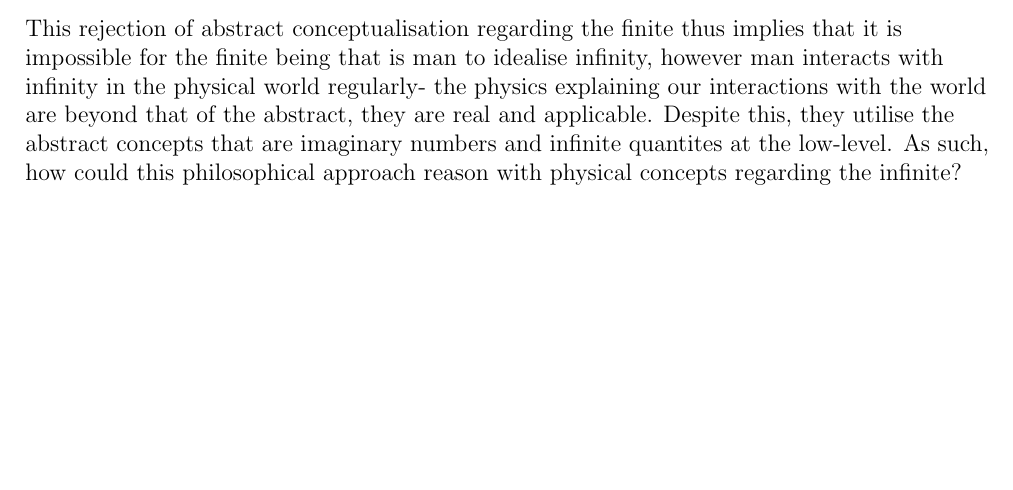
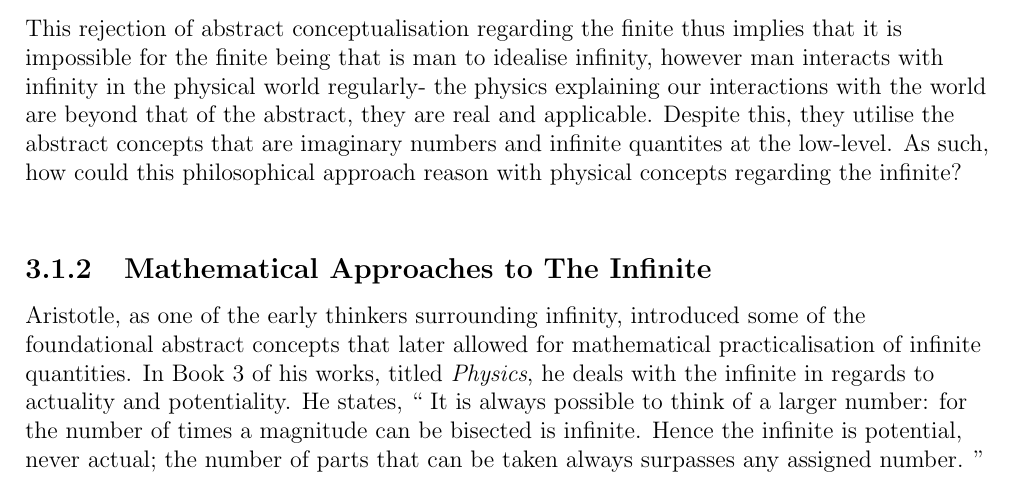
Before and after one commit to Zainothy/Problem-Catalogue-LateX-, a LaTeX book (document.tex): part of page 15 of 16, cut so that both start at the same text, the shorter picture padded with empty space. Compiled offline with pdfLaTeX.

Commit message:
aristotle: physics

```diff
--- a/document.tex
+++ b/document.tex
@@ -13,6 +13,7 @@
 \usepackage{setspace}
 \usepackage{csquotes}
 \usepackage{caption}
+\usepackage{dirtytalk}
 \usepackage[
 backend=biber,
 style=alphabetic,
@@ -287,6 +288,12 @@ However, Berkeley didn't directly oppose the usage of mathematical abstraction i
 
 \subsubsection{Burning Questions:}
 This rejection of abstract conceptualisation regarding the finite thus implies that it is impossible for the finite being that is man to idealise infinity, however man interacts with infinity in the physical world regularly- the physics explaining our interactions with the world are beyond that of the abstract, they are real and applicable. Despite this, they utilise the abstract concepts that are imaginary numbers and infinite quantites at the low-level. As such, how could this philosophical approach reason with physical concepts regarding the infinite?
+\newline \\
+\subsection{Mathematical Approaches to The Infinite}
+Aristotle, as one of the early thinkers surrounding infinity, introduced some of the foundational abstract concepts that later allowed for mathematical practicalisation of infinite quantities. In Book 3 of his works, titled \emph{Physics}, he deals with the infinite in regards to actuality and potentiality. He states,
+\say{
+It is always possible to think of a larger number: for the number of times a magnitude can be bisected is infinite. Hence the infinite is potential, never actual; the number of parts that can be taken always surpasses any assigned number.
+}
 
 \printbibliography
 \end{raggedright}
```
